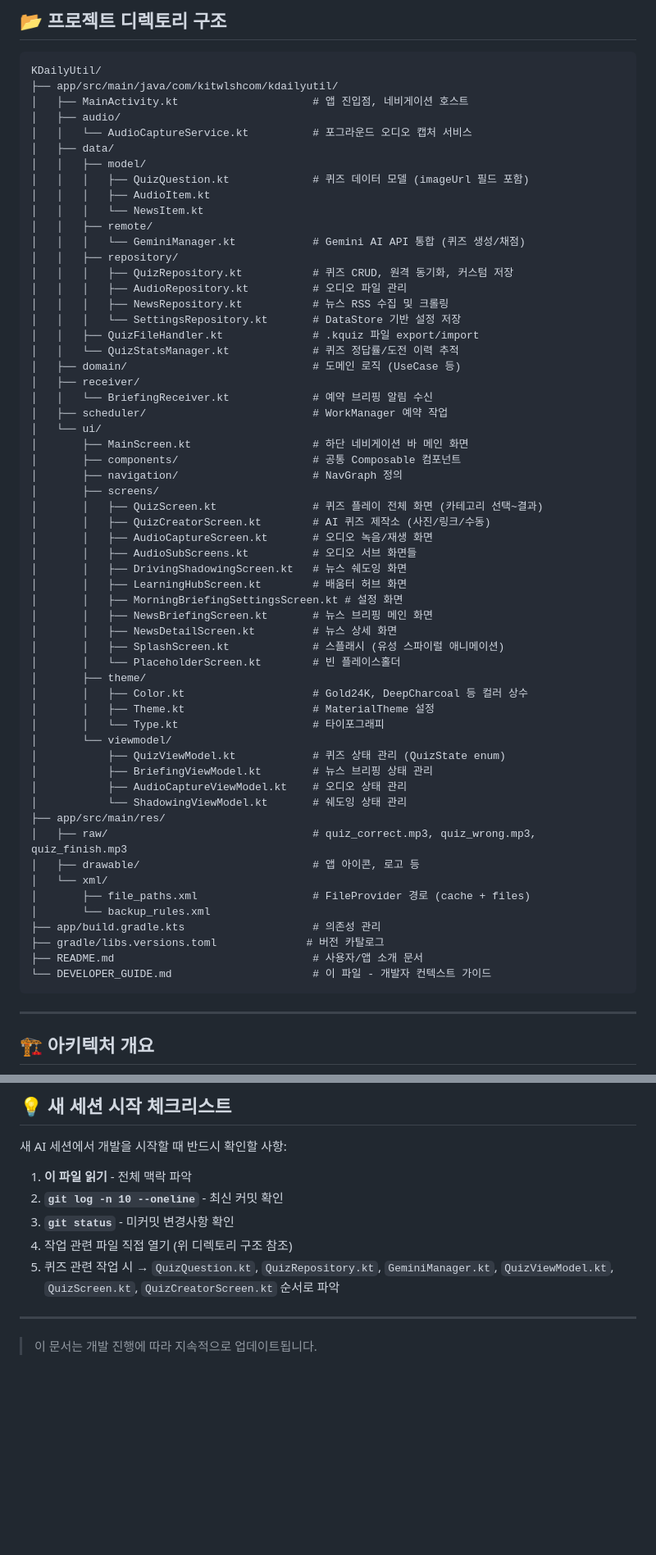
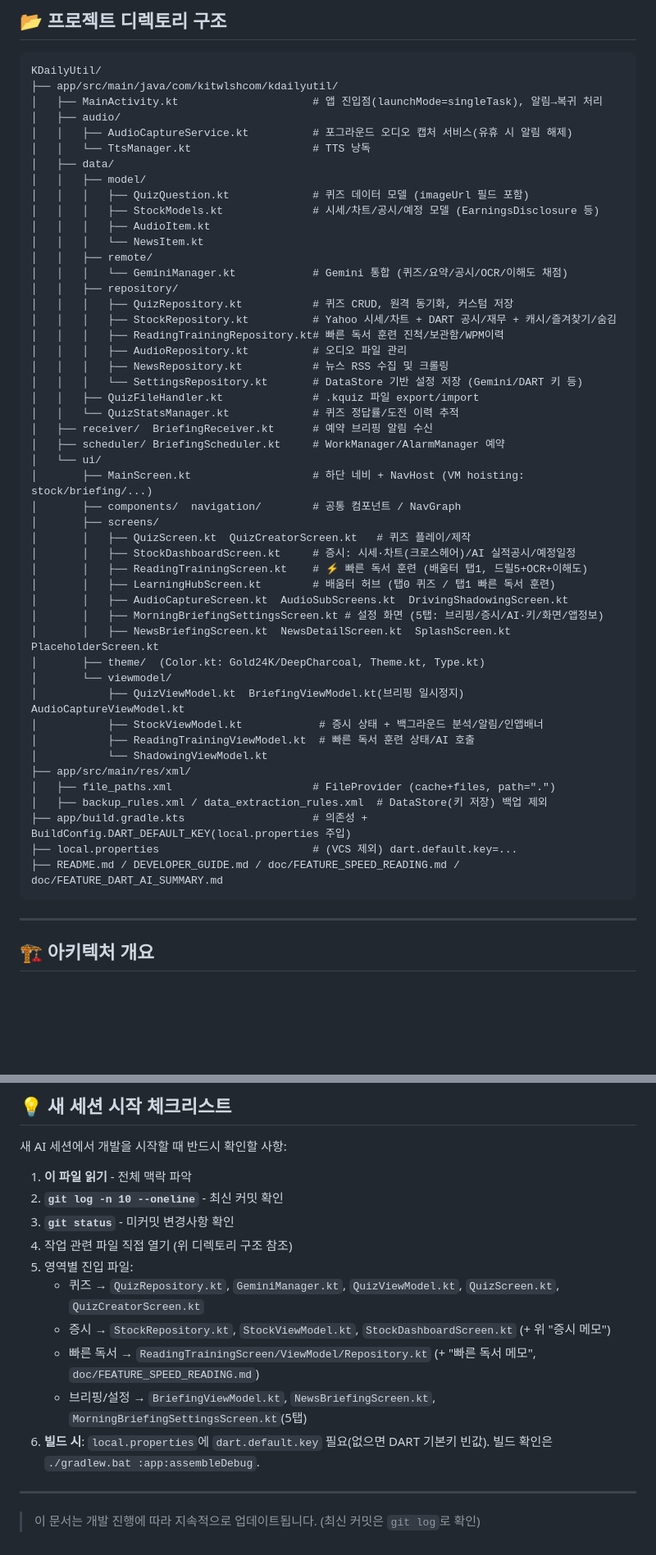
Before and after one commit to kitwlsh/KDailyUtil, a Markdown page: doc/DEVELOPER_GUIDE.md, 2 parts joined by grey strips. Shown at 82% size. Drawn GitHub-style; blank space fills up the shorter version.

Commit message:
docs: 신규 세션용 DEVELOPER_GUIDE/README 최신화
- 디렉토리 구조에 Stock*/ReadingTraining* 파일, BuildConfig DART 키, 5탭 설정, singleTask 반영
- 최근 커밋 이력 테이블을 이번 세션 작업으로 교체
- 다음 과제 섹션 갱신(완료 항목 정리), 새 세션 체크리스트에 영역별 진입 파일 + 빌드 주의 추가
- README: Gemini 모델명 1.5→2.5 정정

Co-Authored-By: Claude Opus 4.8 (1M context) <noreply@anthropic.com>

````diff
--- a/doc/DEVELOPER_GUIDE.md
+++ b/doc/DEVELOPER_GUIDE.md
@@ -23,62 +23,52 @@
 ```
 KDailyUtil/
 ├── app/src/main/java/com/kitwlshcom/kdailyutil/
-│   ├── MainActivity.kt                     # 앱 진입점, 네비게이션 호스트
+│   ├── MainActivity.kt                     # 앱 진입점(launchMode=singleTask), 알림→복귀 처리
 │   ├── audio/
-│   │   └── AudioCaptureService.kt          # 포그라운드 오디오 캡처 서비스
+│   │   ├── AudioCaptureService.kt          # 포그라운드 오디오 캡처 서비스(유휴 시 알림 해제)
+│   │   └── TtsManager.kt                   # TTS 낭독
 │   ├── data/
 │   │   ├── model/
 │   │   │   ├── QuizQuestion.kt             # 퀴즈 데이터 모델 (imageUrl 필드 포함)
+│   │   │   ├── StockModels.kt              # 시세/차트/공시/예정 모델 (EarningsDisclosure 등)
 │   │   │   ├── AudioItem.kt
 │   │   │   └── NewsItem.kt
 │   │   ├── remote/
-│   │   │   └── GeminiManager.kt            # Gemini AI API 통합 (퀴즈 생성/채점)
+│   │   │   └── GeminiManager.kt            # Gemini 통합 (퀴즈/요약/공시/OCR/이해도 채점)
 │   │   ├── repository/
 │   │   │   ├── QuizRepository.kt           # 퀴즈 CRUD, 원격 동기화, 커스텀 저장
+│   │   │   ├── StockRepository.kt          # Yahoo 시세/차트 + DART 공시/재무 + 캐시/즐겨찾기/숨김
+│   │   │   ├── ReadingTrainingRepository.kt# 빠른 독서 훈련 진척/보관함/WPM이력
 │   │   │   ├── AudioRepository.kt          # 오디오 파일 관리
 │   │   │   ├── NewsRepository.kt           # 뉴스 RSS 수집 및 크롤링
-│   │   │   └── SettingsRepository.kt       # DataStore 기반 설정 저장
+│   │   │   └── SettingsRepository.kt       # DataStore 기반 설정 저장 (Gemini/DART 키 등)
 │   │   ├── QuizFileHandler.kt              # .kquiz 파일 export/import
 │   │   └── QuizStatsManager.kt             # 퀴즈 정답률/도전 이력 추적
-│   ├── domain/                             # 도메인 로직 (UseCase 등)
-│   ├── receiver/
-│   │   └── BriefingReceiver.kt             # 예약 브리핑 알림 수신
-│   ├── scheduler/                          # WorkManager 예약 작업
+│   ├── receiver/  BriefingReceiver.kt      # 예약 브리핑 알림 수신
+│   ├── scheduler/ BriefingScheduler.kt     # WorkManager/AlarmManager 예약
 │   └── ui/
-│       ├── MainScreen.kt                   # 하단 네비게이션 바 메인 화면
-│       ├── components/                     # 공통 Composable 컴포넌트
-│       ├── navigation/                     # NavGraph 정의
+│       ├── MainScreen.kt                   # 하단 네비 + NavHost (VM hoisting: stock/briefing/...)
+│       ├── components/  navigation/        # 공통 컴포넌트 / NavGraph
 │       ├── screens/
-│       │   ├── QuizScreen.kt               # 퀴즈 플레이 전체 화면 (카테고리 선택~결과)
-│       │   ├── QuizCreatorScreen.kt        # AI 퀴즈 제작소 (사진/링크/수동)
-│       │   ├── AudioCaptureScreen.kt       # 오디오 녹음/재생 화면
-│       │   ├── AudioSubScreens.kt          # 오디오 서브 화면들
-│       │   ├── DrivingShadowingScreen.kt   # 뉴스 쉐도잉 화면
-│       │   ├── LearningHubScreen.kt        # 배움터 허브 화면
-│       │   ├── MorningBriefingSettingsScreen.kt # 설정 화면
-│       │   ├── NewsBriefingScreen.kt       # 뉴스 브리핑 메인 화면
-│       │   ├── NewsDetailScreen.kt         # 뉴스 상세 화면
-│       │   ├── SplashScreen.kt             # 스플래시 (유성 스파이럴 애니메이션)
-│       │   └── PlaceholderScreen.kt        # 빈 플레이스홀더
-│       ├── theme/
-│       │   ├── Color.kt                    # Gold24K, DeepCharcoal 등 컬러 상수
-│       │   ├── Theme.kt                    # MaterialTheme 설정
-│       │   └── Type.kt                     # 타이포그래피
+│       │   ├── QuizScreen.kt  QuizCreatorScreen.kt   # 퀴즈 플레이/제작
+│       │   ├── StockDashboardScreen.kt     # 증시: 시세·차트(크로스헤어)/AI 실적공시/예정일정
+│       │   ├── ReadingTrainingScreen.kt    # ⚡ 빠른 독서 훈련 (배움터 탭1, 드릴5+OCR+이해도)
+│       │   ├── LearningHubScreen.kt        # 배움터 허브 (탭0 퀴즈 / 탭1 빠른 독서 훈련)
+│       │   ├── AudioCaptureScreen.kt  AudioSubScreens.kt  DrivingShadowingScreen.kt
+│       │   ├── MorningBriefingSettingsScreen.kt # 설정 화면 (5탭: 브리핑/증시/AI·키/화면/앱정보)
+│       │   ├── NewsBriefingScreen.kt  NewsDetailScreen.kt  SplashScreen.kt  PlaceholderScreen.kt
+│       ├── theme/  (Color.kt: Gold24K/DeepCharcoal, Theme.kt, Type.kt)
 │       └── viewmodel/
-│           ├── QuizViewModel.kt            # 퀴즈 상태 관리 (QuizState enum)
-│           ├── BriefingViewModel.kt        # 뉴스 브리핑 상태 관리
-│           ├── AudioCaptureViewModel.kt    # 오디오 상태 관리
-│           └── ShadowingViewModel.kt       # 쉐도잉 상태 관리
-├── app/src/main/res/
-│   ├── raw/                                # quiz_correct.mp3, quiz_wrong.mp3, quiz_finish.mp3
-│   ├── drawable/                           # 앱 아이콘, 로고 등
-│   └── xml/
-│       ├── file_paths.xml                  # FileProvider 경로 (cache + files)
-│       └── backup_rules.xml
-├── app/build.gradle.kts                    # 의존성 관리
-├── gradle/libs.versions.toml              # 버전 카탈로그
-├── README.md                               # 사용자/앱 소개 문서
-└── DEVELOPER_GUIDE.md                      # 이 파일 - 개발자 컨텍스트 가이드
+│           ├── QuizViewModel.kt  BriefingViewModel.kt(브리핑 일시정지)  AudioCaptureViewModel.kt
+│           ├── StockViewModel.kt            # 증시 상태 + 백그라운드 분석/알림/인앱배너
+│           ├── ReadingTrainingViewModel.kt  # 빠른 독서 훈련 상태/AI 호출
+│           └── ShadowingViewModel.kt
+├── app/src/main/res/xml/
+│   ├── file_paths.xml                      # FileProvider (cache+files, path=".")
+│   ├── backup_rules.xml / data_extraction_rules.xml  # DataStore(키 저장) 백업 제외
+├── app/build.gradle.kts                    # 의존성 + BuildConfig.DART_DEFAULT_KEY(local.properties 주입)
+├── local.properties                        # (VCS 제외) dart.default.key=...
+├── README.md / DEVELOPER_GUIDE.md / doc/FEATURE_SPEED_READING.md / doc/FEATURE_DART_AI_SUMMARY.md
 ```
 
 ---
@@ -451,8 +444,13 @@ val DeepCharcoal = Color(0xFF121212) // 다크 배경
 2. **`git log -n 10 --oneline`** - 최신 커밋 확인
 3. **`git status`** - 미커밋 변경사항 확인
 4. 작업 관련 파일 직접 열기 (위 디렉토리 구조 참조)
-5. 퀴즈 관련 작업 시 → `QuizQuestion.kt`, `QuizRepository.kt`, `GeminiManager.kt`, `QuizViewModel.kt`, `QuizScreen.kt`, `QuizCreatorScreen.kt` 순서로 파악
+5. 영역별 진입 파일:
+   - 퀴즈 → `QuizRepository.kt`, `GeminiManager.kt`, `QuizViewModel.kt`, `QuizScreen.kt`, `QuizCreatorScreen.kt`
+   - 증시 → `StockRepository.kt`, `StockViewModel.kt`, `StockDashboardScreen.kt` (+ 위 "증시 메모")
+   - 빠른 독서 → `ReadingTrainingScreen/ViewModel/Repository.kt` (+ "빠른 독서 메모", `doc/FEATURE_SPEED_READING.md`)
+   - 브리핑/설정 → `BriefingViewModel.kt`, `NewsBriefingScreen.kt`, `MorningBriefingSettingsScreen.kt`(5탭)
+6. **빌드 시**: `local.properties`에 `dart.default.key` 필요(없으면 DART 기본키 빈값). 빌드 확인은 `./gradlew.bat :app:assembleDebug`.
 
 ---
 
-> 이 문서는 개발 진행에 따라 지속적으로 업데이트됩니다.
+> 이 문서는 개발 진행에 따라 지속적으로 업데이트됩니다. (최신 커밋은 `git log`로 확인)
````
Also changed, not shown: other parts of doc/DEVELOPER_GUIDE.md (+18 -15 lines), README.md (+1 -1 lines).
